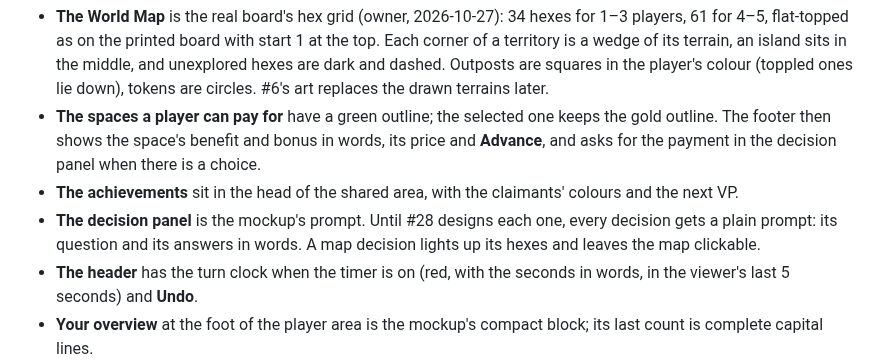
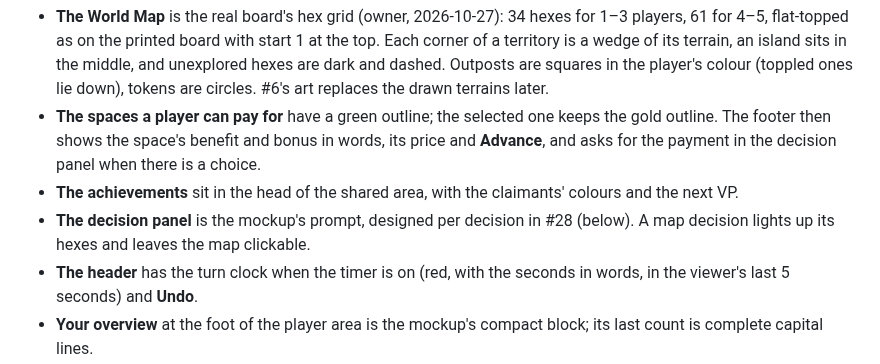
Before and after one commit to serferdinand2/the-rug-game, a Markdown page: docs/ui/README.md, the part around one of its changes. Rendered like a GitHub page.

```diff
--- a/docs/ui/README.md
+++ b/docs/ui/README.md
@@ -192,7 +192,7 @@ The arrangement and selection styling are the reference. Labels such as Archipel
 - **The World Map** is the real board's hex grid (owner, 2026-10-27): 34 hexes for 1–3 players, 61 for 4–5, flat-topped as on the printed board with start 1 at the top. Each corner of a territory is a wedge of its terrain, an island sits in the middle, and unexplored hexes are dark and dashed. Outposts are squares in the player's colour (toppled ones lie down), tokens are circles. #6's art replaces the drawn terrains later.
 - **The spaces a player can pay for** have a green outline; the selected one keeps the gold outline. The footer then shows the space's benefit and bonus in words, its price and **Advance**, and asks for the payment in the decision panel when there is a choice.
 - **The achievements** sit in the head of the shared area, with the claimants' colours and the next VP.
-- **The decision panel** is the mockup's prompt. Until #28 designs each one, every decision gets a plain prompt: its question and its answers in words. A map decision lights up its hexes and leaves the map clickable.
+- **The decision panel** is the mockup's prompt, designed per decision in #28 (below). A map decision lights up its hexes and leaves the map clickable.
 - **The header** has the turn clock when the timer is on (red, with the seconds in words, in the viewer's last 5 seconds) and **Undo**.
 - **Your overview** at the foot of the player area is the mockup's compact block; its last count is complete capital lines.
 
```
Also changed, not shown: other parts of docs/ui/README.md (+17 -0 lines), CLAUDE.md (+13 -5 lines), README.md (+10 -2 lines), docs/ui/screens/game-prompt-capital.png (added), docs/ui/screens/game-prompt-cards.png (added), docs/ui/screens/game-prompt-explore.png (added), docs/ui/screens/game-prompt-income.png (added), 1 other file.
